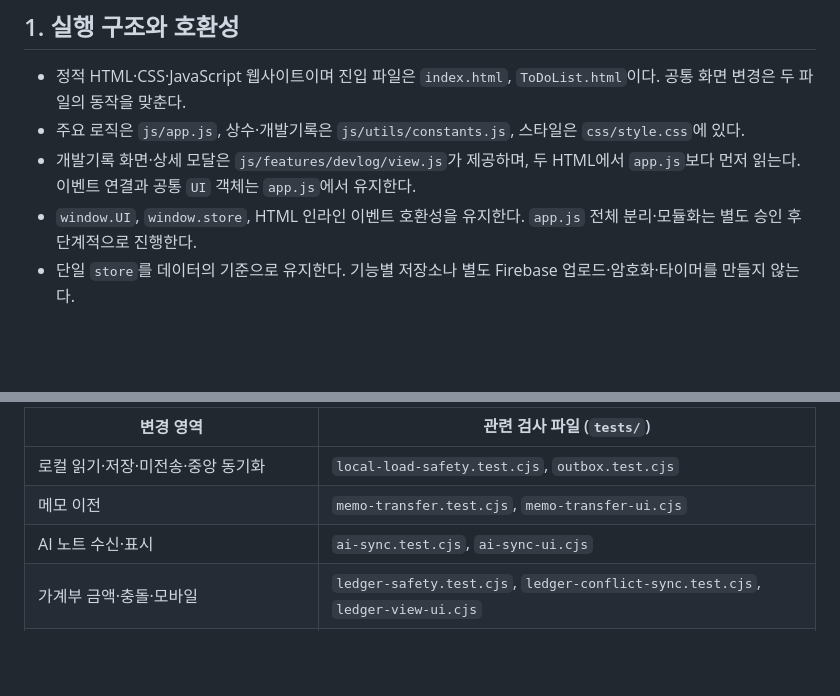
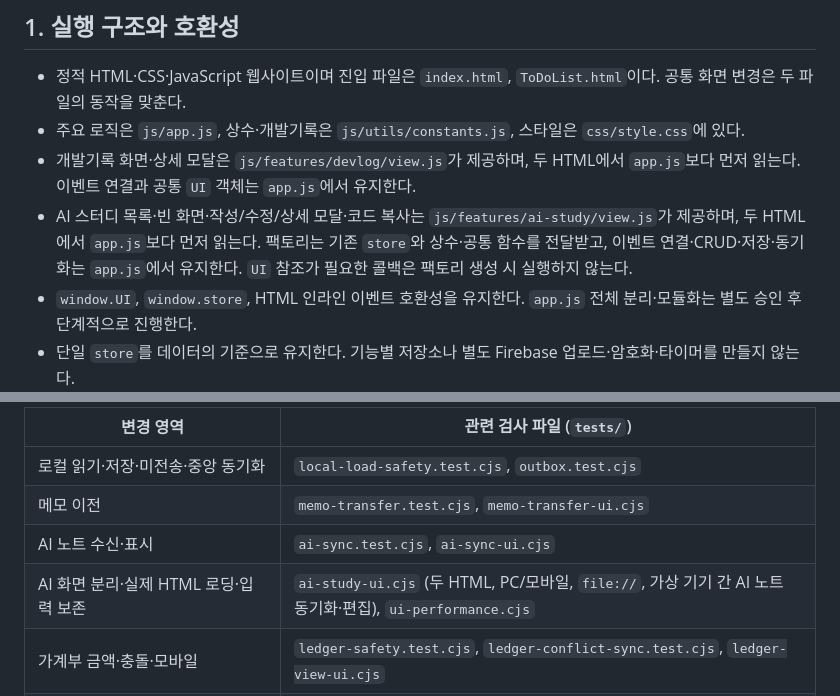
Before and after one commit to herbsmile-code/ToDoList, a Markdown page: PROJECT_RULES.md, 2 parts joined by grey strips. GitHub-like rendering; blank space fills up the shorter version.

```diff
--- a/PROJECT_RULES.md
+++ b/PROJECT_RULES.md
@@ -6,6 +6,7 @@
 - 정적 HTML·CSS·JavaScript 웹사이트이며 진입 파일은 `index.html`, `ToDoList.html`이다. 공통 화면 변경은 두 파일의 동작을 맞춘다.
 - 주요 로직은 `js/app.js`, 상수·개발기록은 `js/utils/constants.js`, 스타일은 `css/style.css`에 있다.
 - 개발기록 화면·상세 모달은 `js/features/devlog/view.js`가 제공하며, 두 HTML에서 `app.js`보다 먼저 읽는다. 이벤트 연결과 공통 `UI` 객체는 `app.js`에서 유지한다.
+- AI 스터디 목록·빈 화면·작성/수정/상세 모달·코드 복사는 `js/features/ai-study/view.js`가 제공하며, 두 HTML에서 `app.js`보다 먼저 읽는다. 팩토리는 기존 `store`와 상수·공통 함수를 전달받고, 이벤트 연결·CRUD·저장·동기화는 `app.js`에서 유지한다. `UI` 참조가 필요한 콜백은 팩토리 생성 시 실행하지 않는다.
 - `window.UI`, `window.store`, HTML 인라인 이벤트 호환성을 유지한다. `app.js` 전체 분리·모듈화는 별도 승인 후 단계적으로 진행한다.
 - 단일 `store`를 데이터의 기준으로 유지한다. 기능별 저장소나 별도 Firebase 업로드·암호화·타이머를 만들지 않는다.
 
@@ -36,6 +37,7 @@
 | 로컬 읽기·저장·미전송·중앙 동기화 | `local-load-safety.test.cjs`, `outbox.test.cjs` |
 | 메모 이전 | `memo-transfer.test.cjs`, `memo-transfer-ui.cjs` |
 | AI 노트 수신·표시 | `ai-sync.test.cjs`, `ai-sync-ui.cjs` |
+| AI 화면 분리·실제 HTML 로딩·입력 보존 | `ai-study-ui.cjs` (두 HTML, PC/모바일, `file://`, 가상 기기 간 AI 노트 동기화·편집), `ui-performance.cjs` |
 | 가계부 금액·충돌·모바일 | `ledger-safety.test.cjs`, `ledger-conflict-sync.test.cjs`, `ledger-view-ui.cjs` |
 | 안내·성능 | `sync-notice-ui.cjs`, `ui-performance.cjs`, `sync-performance.cjs` |
 | 개발기록 모듈·실제 HTML 로딩·웹/모바일 메뉴 연결 | `devlog-ui.cjs` (두 진입 HTML, `file://`, 독립 브라우저 간 가상 메모 동기화) |
```
Also changed, not shown: README.md (+11 -2 lines), docs/refactor-phase-3-plan.md (+18 -2 lines).
